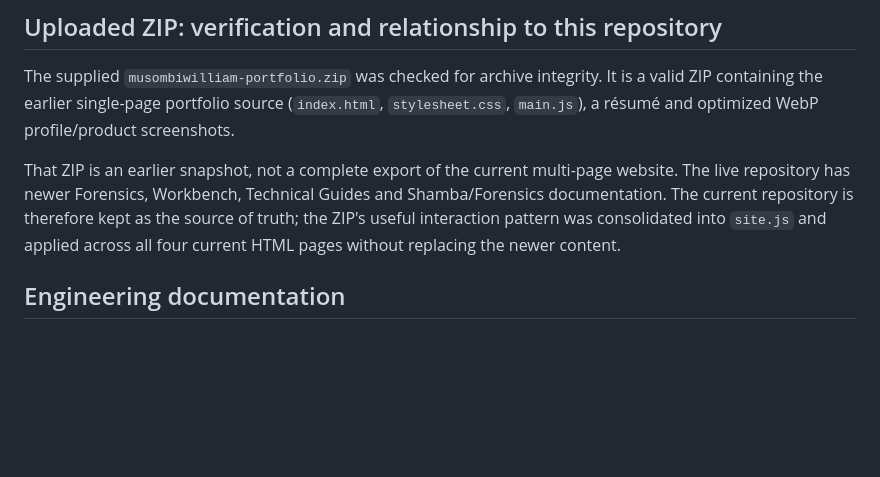
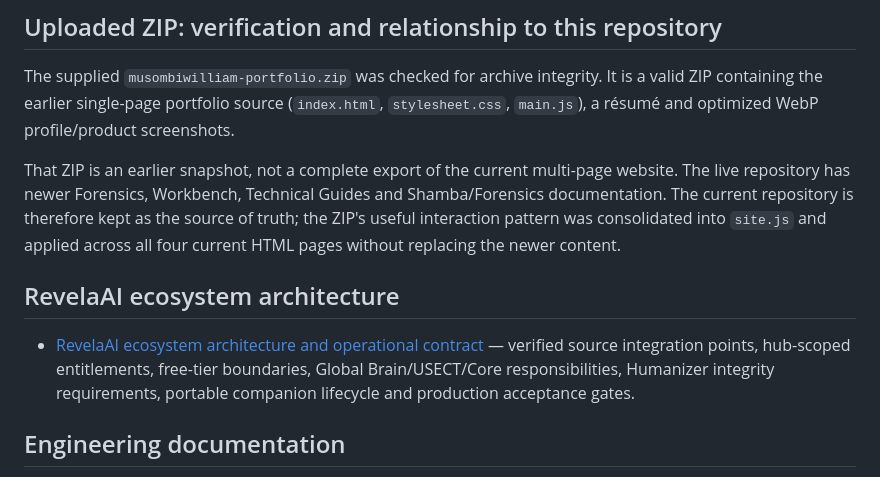
Before and after one commit to musombi123/musombiwilliam.github.io, a Markdown page: README.md, the part around the change. Drawn GitHub-style; blank space fills up the shorter version.

Commit message:
Link RevelaAI architecture documentation from portfolio README

```diff
--- a/README.md
+++ b/README.md
@@ -29,6 +29,10 @@ No front-end framework or animation library is required for the static portfolio
 The supplied `musombiwilliam-portfolio.zip` was checked for archive integrity. It is a valid ZIP containing the earlier single-page portfolio source (`index.html`, `stylesheet.css`, `main.js`), a résumé and optimized WebP profile/product screenshots.
 
 That ZIP is an earlier snapshot, not a complete export of the current multi-page website. The live repository has newer Forensics, Workbench, Technical Guides and Shamba/Forensics documentation. The current repository is therefore kept as the source of truth; the ZIP's useful interaction pattern was consolidated into `site.js` and applied across all four current HTML pages without replacing the newer content.
+
+## RevelaAI ecosystem architecture
+
+- [RevelaAI ecosystem architecture and operational contract](docs/revelaai/ECOSYSTEM_ARCHITECTURE.md) — verified source integration points, hub-scoped entitlements, free-tier boundaries, Global Brain/USECT/Core responsibilities, Humanizer integrity requirements, portable companion lifecycle and production acceptance gates.
 
 ## Engineering documentation
 
```
